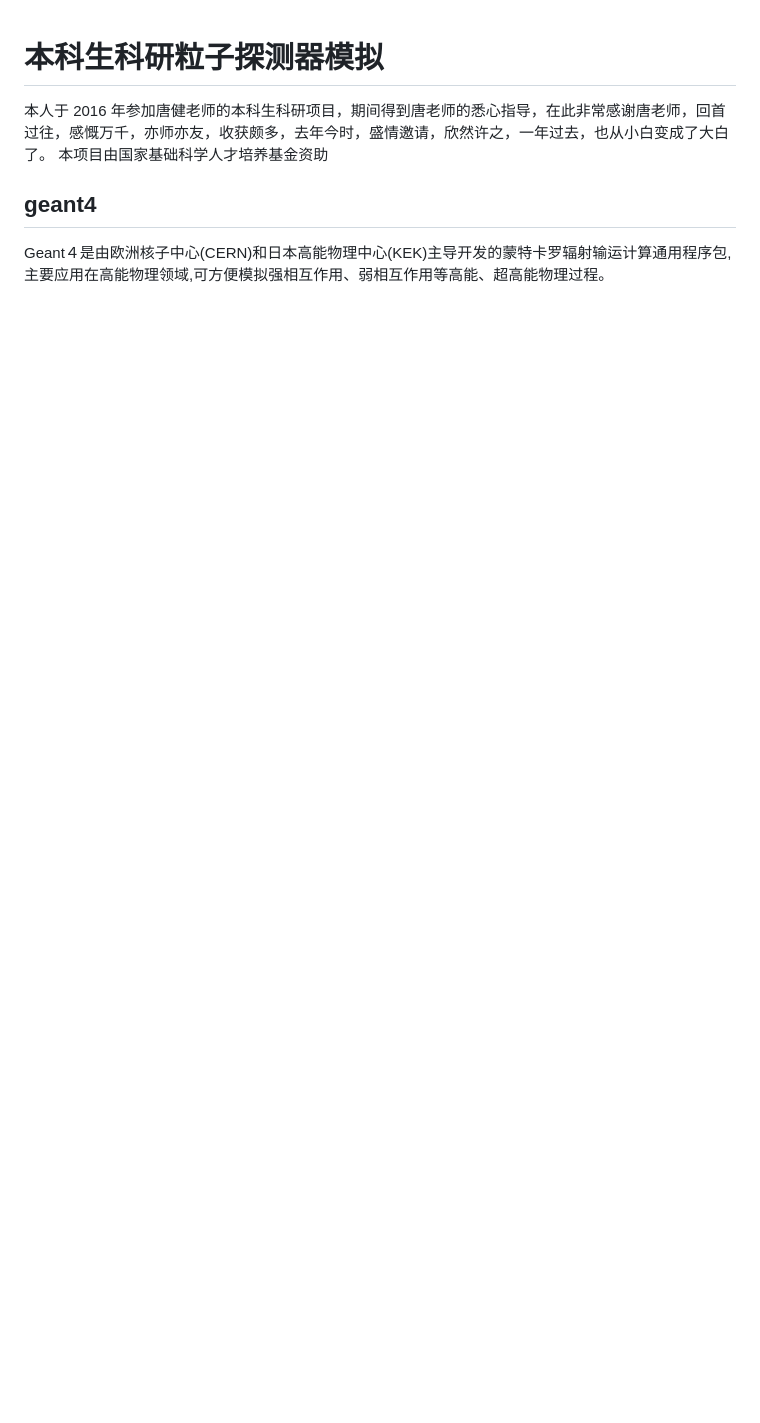
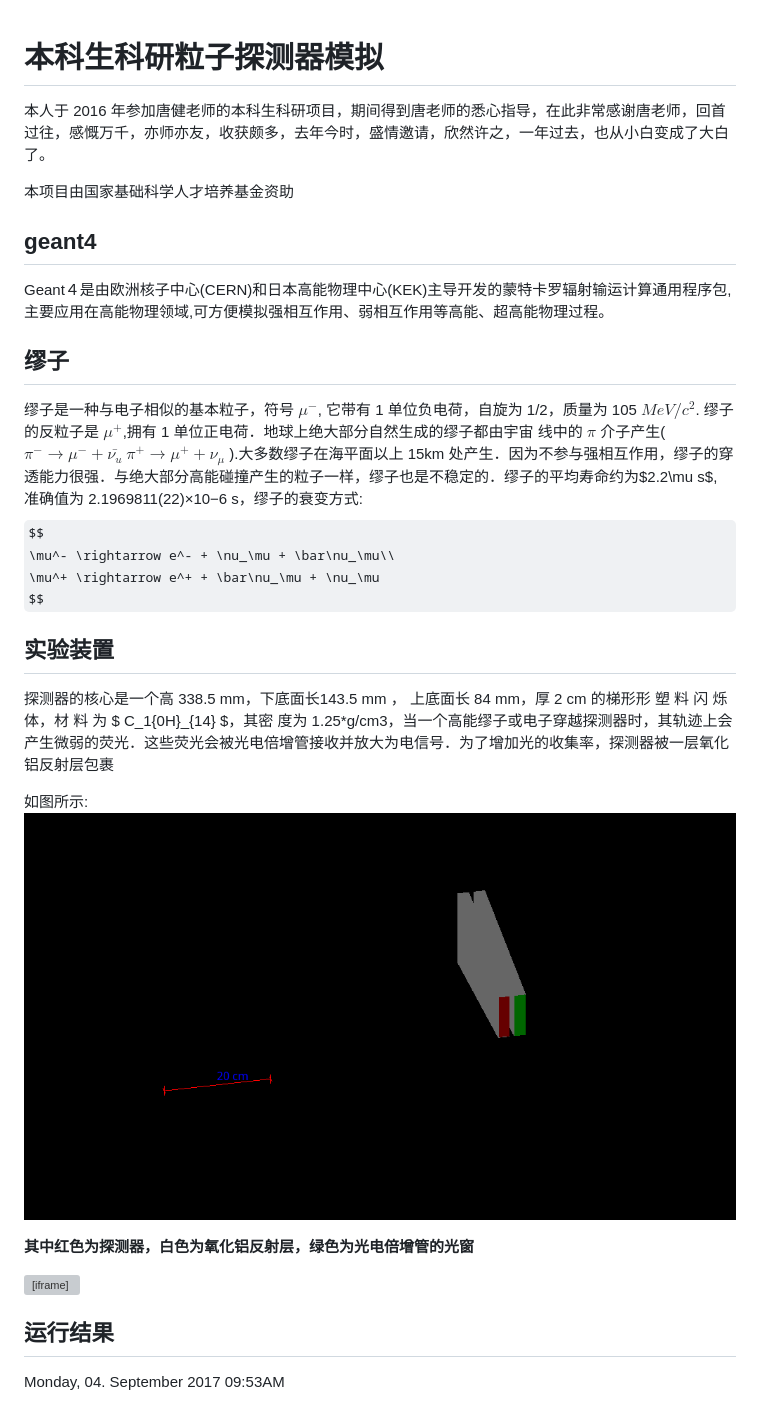
Before and after one commit to loyxin/geant4_muon_detector, a Markdown page: README.md, the part around the change. Drawn GitHub-style; pictures changed too: pic/muondetect.png (added); some formulas as TeX source; blank space fills up the shorter version; grey boxes are pictures that could not be loaded.

```diff
--- a/README.md
+++ b/README.md
@@ -1,6 +1,25 @@
 # 本科生科研粒子探测器模拟
 本人于 2016 年参加唐健老师的本科生科研项目，期间得到唐老师的悉心指导，在此非常感谢唐老师，回首过往，感慨万千，亦师亦友，收获颇多，去年今时，盛情邀请，欣然许之，一年过去，也从小白变成了大白了。
+
 本项目由国家基础科学人才培养基金资助
 ## geant4
 Geant４是由欧洲核子中心(CERN)和日本高能物理中心(KEK)主导开发的蒙特卡罗辐射输运计算通用程序包,主要应用在高能物理领域,可方便模拟强相互作用、弱相互作用等高能、超高能物理过程。
-##
+## 缪子
+缪子是一种与电子相似的基本粒子，符号 $\mu^-$, 它带有 1 单位负电荷，自旋为 1/2，质量为 105 $MeV/c^2$. 缪子的反粒子是 $\mu^+$,拥有 1 单位正电荷．地球上绝大部分自然生成的缪子都由宇宙
+线中的 $\pi$ 介子产生($\pi^- \rightarrow \mu^- + \bar{\nu_u} \ \pi^+\rightarrow \mu^+ + \nu_\mu$ ).大多数缪子在海平面以上  15km  处产生．因为不参与强相互作用，缪子的穿透能力很强．与绝大部分高能碰撞产生的粒子一样，缪子也是不稳定的．缪子的平均寿命约为$2.2\mu s$, 准确值为 2.1969811(22)×10−6 s，缪子的衰变方式:
+$$
+\mu^- \rightarrow e^- + \nu_\mu + \bar\nu_\mu\\
+\mu^+ \rightarrow e^+ + \bar\nu_\mu + \nu_\mu
+$$
+## 实验装置
+探测器的核心是一个高 338.5 mm，下底面长143.5 mm ， 上底面长 84 mm，厚 2 cm 的梯形形 塑 料 闪 烁 体，材 料 为 $ C_1{0H}_{14} $，其密 度为 1.25*g/cm3，当一个高能缪子或电子穿越探测器时，其轨迹上会产生微弱的荧光．这些荧光会被光电倍增管接收并放大为电信号．为了增加光的收集率，探测器被一层氧化铝反射层包裹
+
+如图所示:
+![ muon detector](./pic/muondetect.png  "muon detector")
+
+**其中红色为探测器，白色为氧化铝反射层，绿色为光电倍增管的光窗**
+<iframe  title="muon detecter vidio" width="480" height="390" src="./pic/GMovie.mpeg" frameborder="0" allowfullscreen></iframe>
+
+## 运行结果
+
+Monday, 04. September 2017 09:53AM
```
Also changed, not shown: pic/muon_event1.png (added), pic/muon_event2.png (added), 2 other files.
